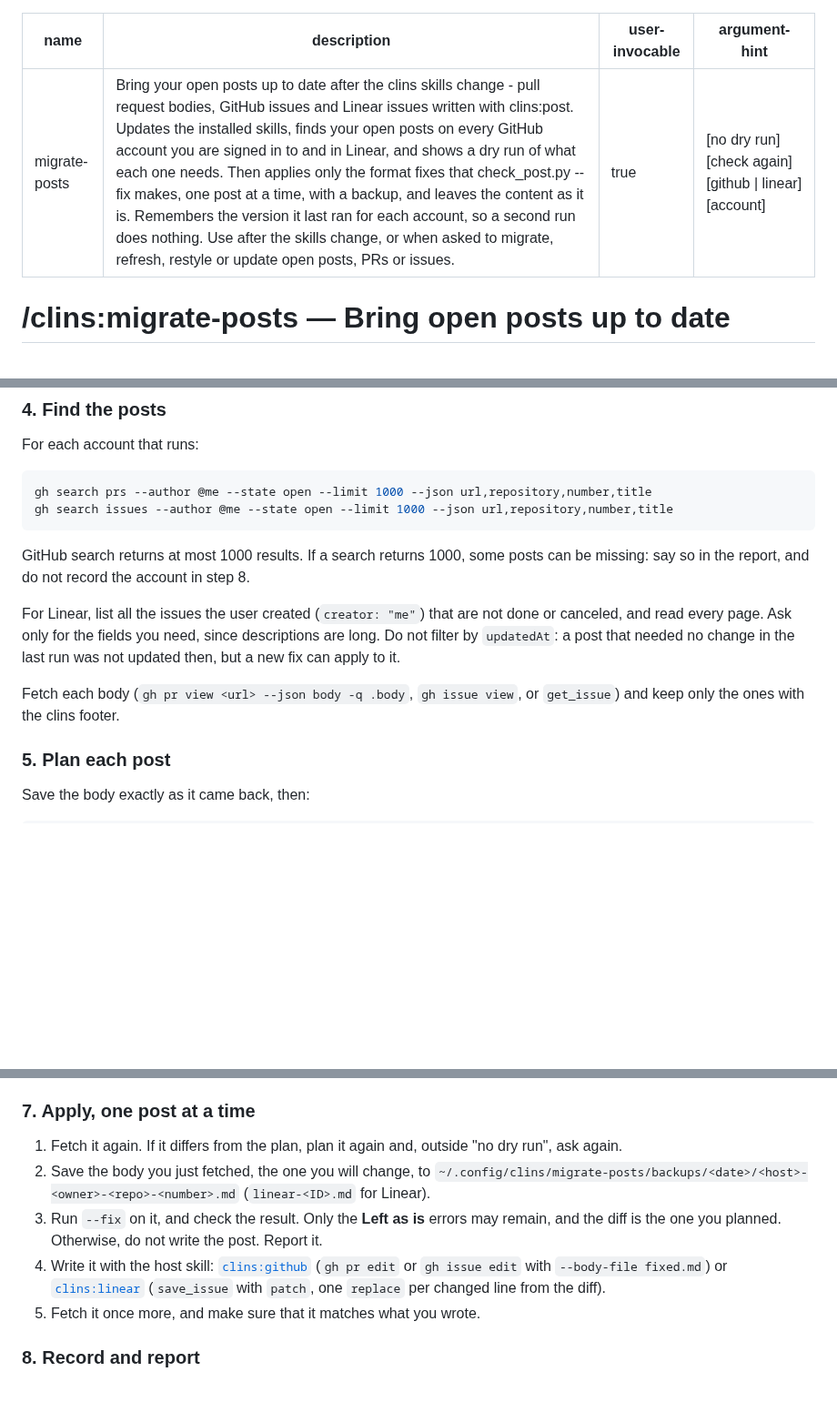
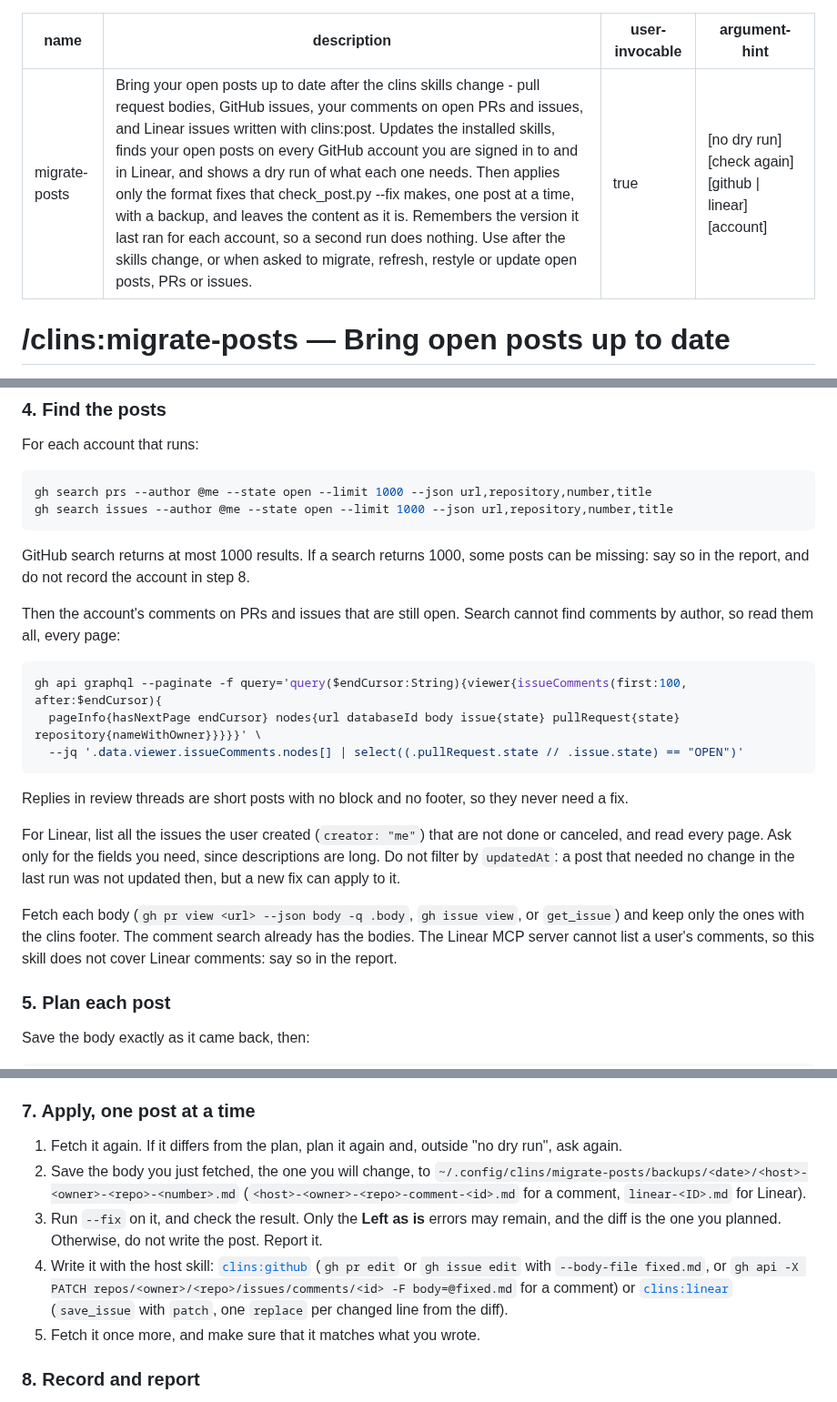
Before and after one commit to clins1994/skills, a Markdown page: skills/migrate-posts/SKILL.md, 3 parts joined by grey strips. Shown at 91% size. Rendered like a GitHub page; blank space fills up the shorter version.

Commit message:
migrate-posts: find the user's comments on open PRs and issues too
A run missed three comments with the clins footer, because it looked only
at PR and issue bodies. The skill now reads the account's comments with
GraphQL (search cannot find comments by author), keeps the ones on open
threads, and writes a comment with the REST comments endpoint. Linear
comments stay out: the MCP server cannot list them.

Co-Authored-By: Claude Opus 5.5 <noreply@anthropic.com>

````diff
--- a/skills/migrate-posts/SKILL.md
+++ b/skills/migrate-posts/SKILL.md
@@ -1,6 +1,6 @@
 ---
 name: migrate-posts
-description: Bring your open posts up to date after the clins skills change - pull request bodies, GitHub issues and Linear issues written with clins:post. Updates the installed skills, finds your open posts on every GitHub account you are signed in to and in Linear, and shows a dry run of what each one needs. Then applies only the format fixes that check_post.py --fix makes, one post at a time, with a backup, and leaves the content as it is. Remembers the version it last ran for each account, so a second run does nothing. Use after the skills change, or when asked to migrate, refresh, restyle or update open posts, PRs or issues.
+description: Bring your open posts up to date after the clins skills change - pull request bodies, GitHub issues, your comments on open PRs and issues, and Linear issues written with clins:post. Updates the installed skills, finds your open posts on every GitHub account you are signed in to and in Linear, and shows a dry run of what each one needs. Then applies only the format fixes that check_post.py --fix makes, one post at a time, with a backup, and leaves the content as it is. Remembers the version it last ran for each account, so a second run does nothing. Use after the skills change, or when asked to migrate, refresh, restyle or update open posts, PRs or issues.
 user-invocable: true
 argument-hint: "[no dry run] [check again] [github | linear] [account]"
 ---
@@ -64,9 +64,19 @@ gh search issues --author @me --state open --limit 1000 --json url,repository,nu
 
 GitHub search returns at most 1000 results. If a search returns 1000, some posts can be missing: say so in the report, and do not record the account in step 8.
 
+Then the account's comments on PRs and issues that are still open. Search cannot find comments by author, so read them all, every page:
+
+```bash
+gh api graphql --paginate -f query='query($endCursor:String){viewer{issueComments(first:100, after:$endCursor){
+  pageInfo{hasNextPage endCursor} nodes{url databaseId body issue{state} pullRequest{state} repository{nameWithOwner}}}}}' \
+  --jq '.data.viewer.issueComments.nodes[] | select((.pullRequest.state // .issue.state) == "OPEN")'
+```
+
+Replies in review threads are short posts with no block and no footer, so they never need a fix.
+
 For Linear, list all the issues the user created (`creator: "me"`) that are not done or canceled, and read every page. Ask only for the fields you need, since descriptions are long. Do not filter by `updatedAt`: a post that needed no change in the last run was not updated then, but a new fix can apply to it.
 
-Fetch each body (`gh pr view <url> --json body -q .body`, `gh issue view`, or `get_issue`) and keep only the ones with the clins footer.
+Fetch each body (`gh pr view <url> --json body -q .body`, `gh issue view`, or `get_issue`) and keep only the ones with the clins footer. The comment search already has the bodies. The Linear MCP server cannot list a user's comments, so this skill does not cover Linear comments: say so in the report.
 
 ### 5. Plan each post
 
@@ -99,9 +109,9 @@ Show one table for all accounts, then ask once (with the question tool, if the a
 ### 7. Apply, one post at a time
 
 1. Fetch it again. If it differs from the plan, plan it again and, outside "no dry run", ask again.
-2. Save the body you just fetched, the one you will change, to `~/.config/clins/migrate-posts/backups/<date>/<host>-<owner>-<repo>-<number>.md` (`linear-<ID>.md` for Linear).
+2. Save the body you just fetched, the one you will change, to `~/.config/clins/migrate-posts/backups/<date>/<host>-<owner>-<repo>-<number>.md` (`<host>-<owner>-<repo>-comment-<id>.md` for a comment, `linear-<ID>.md` for Linear).
 3. Run `--fix` on it, and check the result. Only the **Left as is** errors may remain, and the diff is the one you planned. Otherwise, do not write the post. Report it.
-4. Write it with the host skill: [`clins:github`](../github/SKILL.md) (`gh pr edit` or `gh issue edit` with `--body-file fixed.md`) or [`clins:linear`](../linear/SKILL.md) (`save_issue` with `patch`, one `replace` per changed line from the diff).
+4. Write it with the host skill: [`clins:github`](../github/SKILL.md) (`gh pr edit` or `gh issue edit` with `--body-file fixed.md`, or `gh api -X PATCH repos/<owner>/<repo>/issues/comments/<id> -F body=@fixed.md` for a comment) or [`clins:linear`](../linear/SKILL.md) (`save_issue` with `patch`, one `replace` per changed line from the diff).
 5. Fetch it once more, and make sure that it matches what you wrote.
 
 ### 8. Record and report
````
Also changed, not shown: 1 other file.
